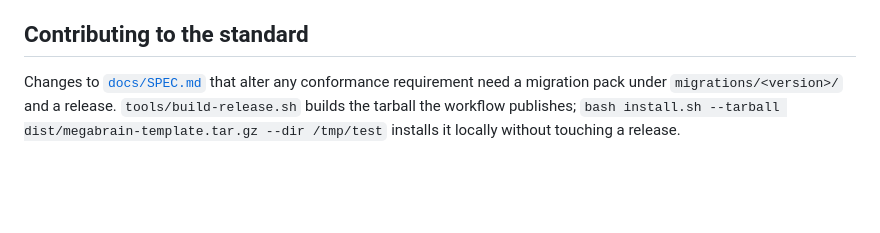
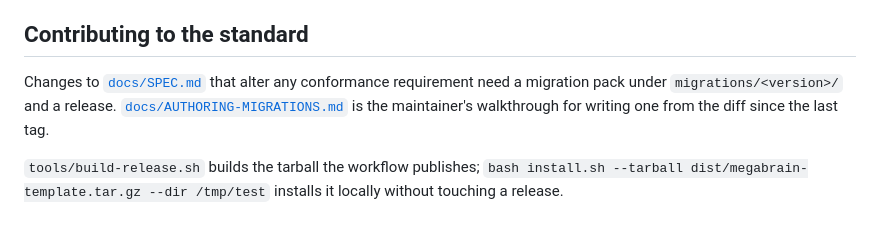
Before and after one commit to pserey/megabrain.md, a Markdown page: README.md, the part around the change. Drawn GitHub-style; blank space fills up the shorter version.

Commit message:
docs: add a maintainer walkthrough for authoring migration packs

```diff
--- a/README.md
+++ b/README.md
@@ -54,4 +54,6 @@ Editing a managed file is allowed and will be overwritten by the next upgrade. T
 
 ## Contributing to the standard
 
-Changes to [`docs/SPEC.md`](docs/SPEC.md) that alter any conformance requirement need a migration pack under `migrations/<version>/` and a release. `tools/build-release.sh` builds the tarball the workflow publishes; `bash install.sh --tarball dist/megabrain-template.tar.gz --dir /tmp/test` installs it locally without touching a release.
+Changes to [`docs/SPEC.md`](docs/SPEC.md) that alter any conformance requirement need a migration pack under `migrations/<version>/` and a release. [`docs/AUTHORING-MIGRATIONS.md`](docs/AUTHORING-MIGRATIONS.md) is the maintainer's walkthrough for writing one from the diff since the last tag.
+
+`tools/build-release.sh` builds the tarball the workflow publishes; `bash install.sh --tarball dist/megabrain-template.tar.gz --dir /tmp/test` installs it locally without touching a release.
```
Also changed, not shown: docs/AUTHORING-MIGRATIONS.md (added, +172 -0 lines).
